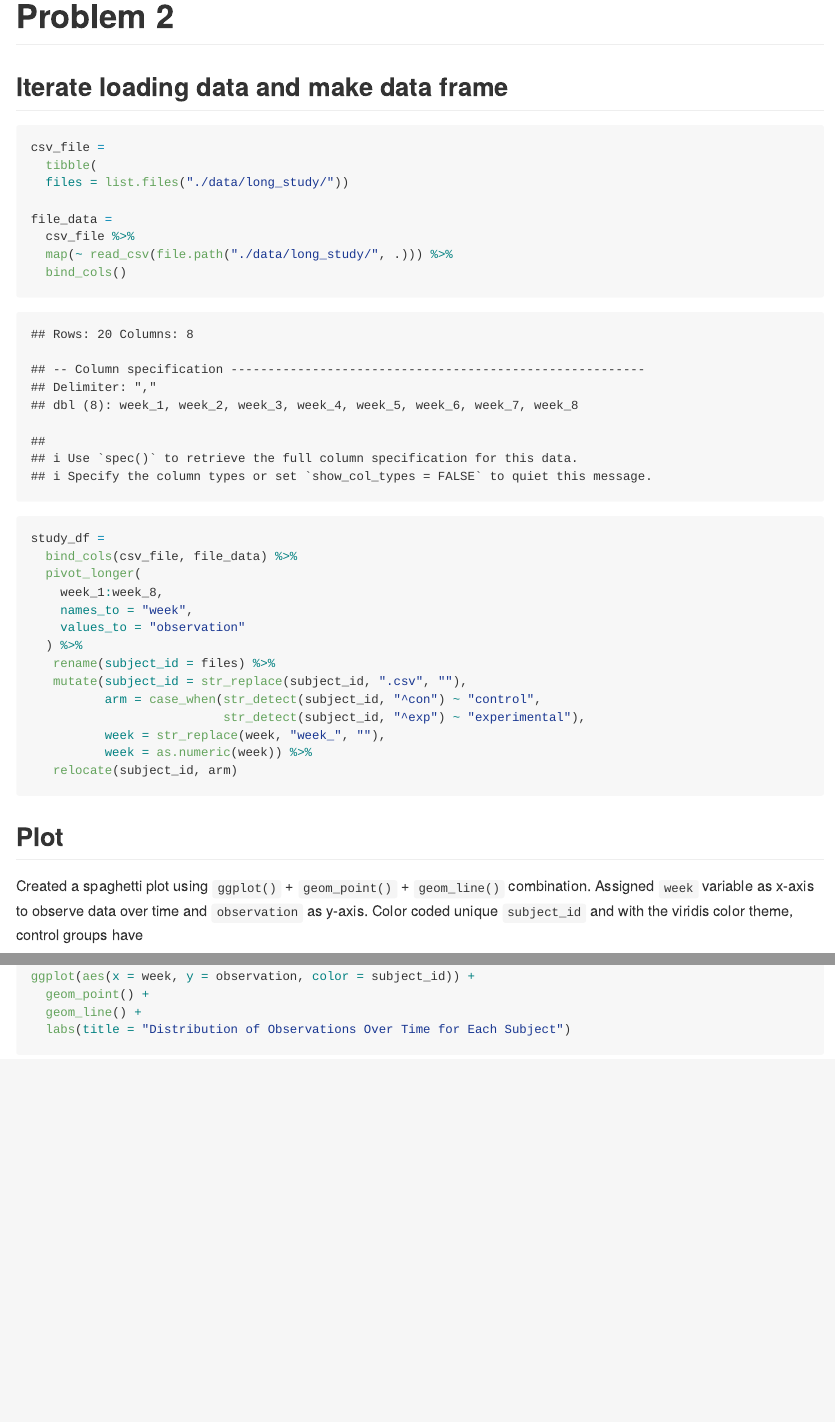
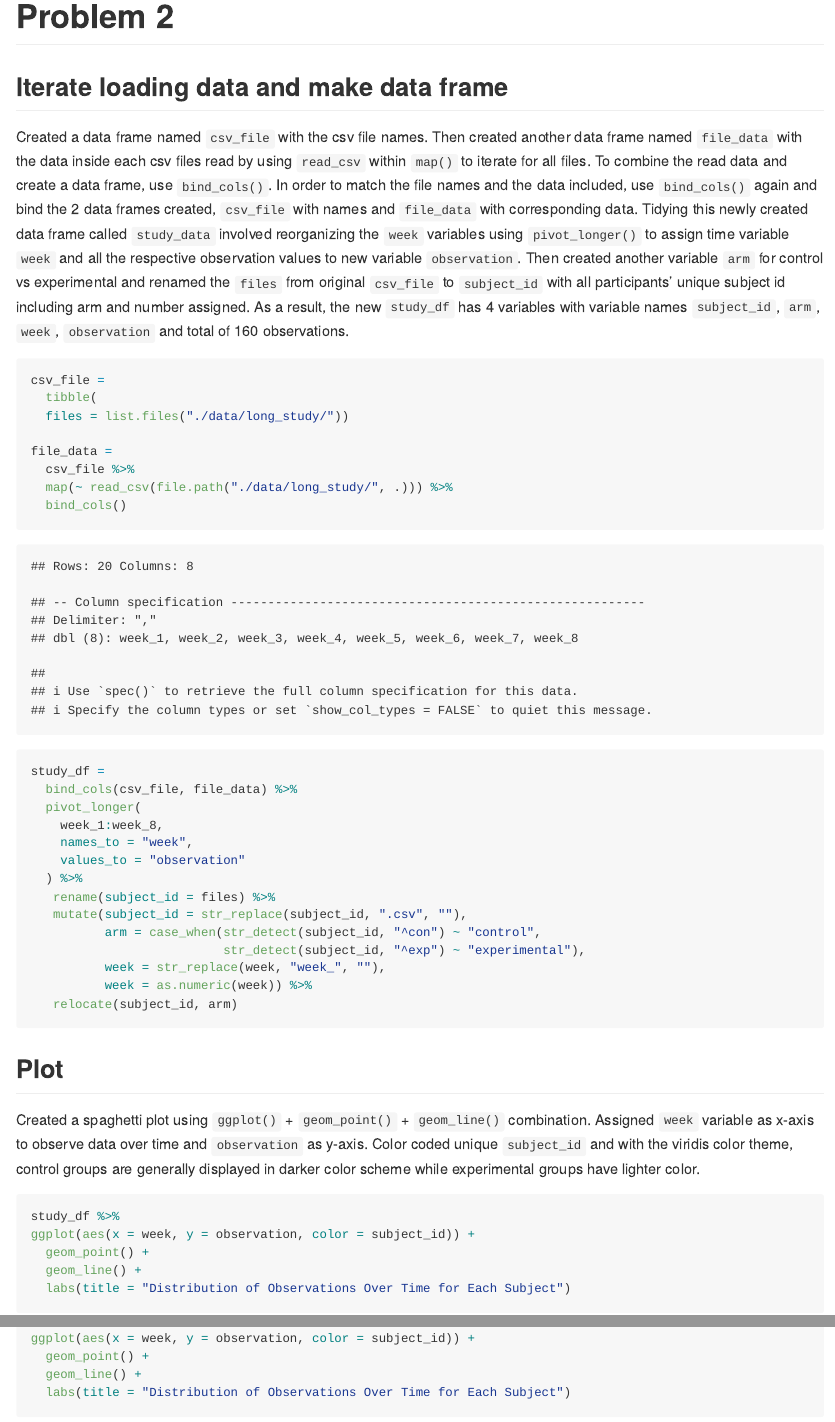
Before and after one commit to yo2336/p8105_hw5_yo2336, an R Markdown document (p8105_hw5_yo2336.Rmd): the page in a window 1100 px wide, from 3500 px down, and a second part further down, joined at a grey line. The pictures show the output file p8105_hw5_yo2336.md that the author committed with the source, drawn offline in the style of GitHub.

Commit message:
more notes on code

````diff
--- a/p8105_hw5_yo2336.Rmd
+++ b/p8105_hw5_yo2336.Rmd
@@ -116,6 +116,8 @@ results_df %>%
 
 ## Iterate loading data and make data frame
 
+Created a data frame named `csv_file` with the csv file names. Then created another data frame named `file_data` with the data inside each csv files read by using `read_csv` within `map()` to iterate for all files. To combine the read data and create a data frame, use `bind_cols()`. In order to match the file names and the data included, use `bind_cols()` again and bind the 2 data frames created, `csv_file` with names and `file_data` with corresponding data. Tidying this newly created data frame called `study_data` involved reorganizing the `week` variables using `pivot_longer()` to assign time variable `week` and all the respective observation values to new variable `observation`. Then created another variable `arm` for control vs experimental and renamed the `files` from original `csv_file` to `subject_id` with all participants' unique subject id including arm and number assigned. As a result, the new `study_df` has 4 variables with variable names `subject_id`, `arm`, `week`, `observation` and total of 160 observations.
+
 ```{r}
 csv_file =
   tibble(
@@ -146,7 +148,7 @@ study_df =
 
 ## Plot
 
-Created a spaghetti plot using `ggplot()` + `geom_point()` + `geom_line()` combination. Assigned `week` variable as x-axis to observe data over time and `observation` as y-axis. Color coded unique `subject_id` and with the viridis color theme, control groups have darker color while experimental groups have lighter color.
+Created a spaghetti plot using `ggplot()` + `geom_point()` + `geom_line()` combination. Assigned `week` variable as x-axis to observe data over time and `observation` as y-axis. Color coded unique `subject_id` and with the viridis color theme, control groups are generally displayed in darker color scheme while experimental groups have lighter color.
 
 ```{r}
 study_df %>%
````
Also changed, not shown: p8105_hw5_yo2336.md, p8105_hw5_yo2336.Rmd (3 more changed lines).
